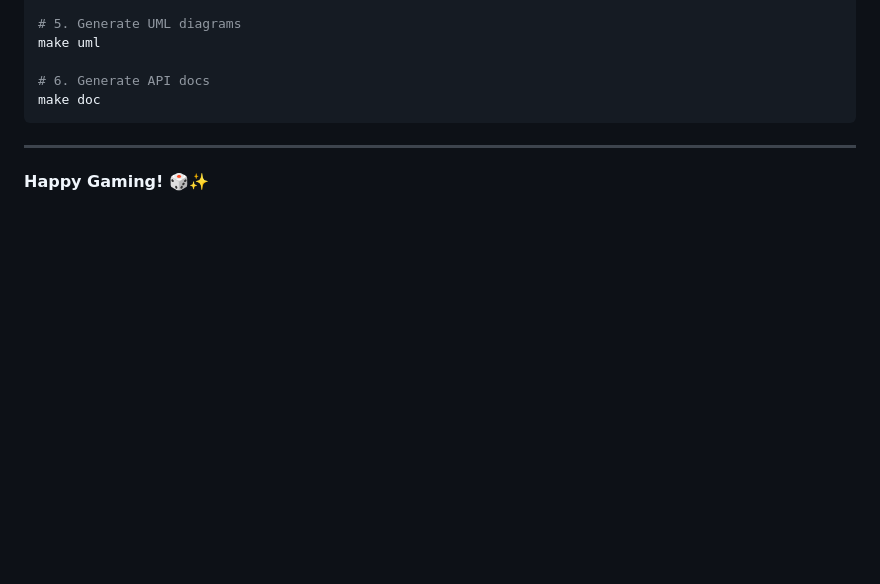
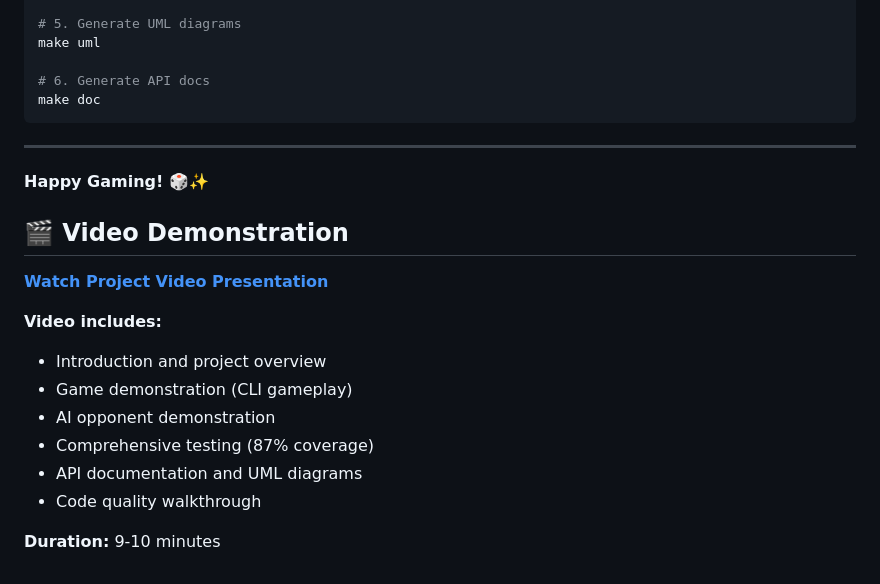
Before and after one commit to Mohammed-Nour25/pig-game, a Markdown page: README.md, the part around the change. Rendered like a GitHub page; blank space fills up the shorter version.

Commit message:
docs: Add video demonstration link

```diff
--- a/README.md
+++ b/README.md
@@ -393,3 +393,18 @@ make doc
 ---
 
 **Happy Gaming! 🎲✨**
+
+
+## 🎬 Video Demonstration
+
+[**Watch Project Video Presentation**](https://youtu.be/n_nbSjPXyz4)
+
+**Video includes:**
+- Introduction and project overview
+- Game demonstration (CLI gameplay)
+- AI opponent demonstration
+- Comprehensive testing (87% coverage)
+- API documentation and UML diagrams
+- Code quality walkthrough
+
+**Duration:** 9-10 minutes
```
